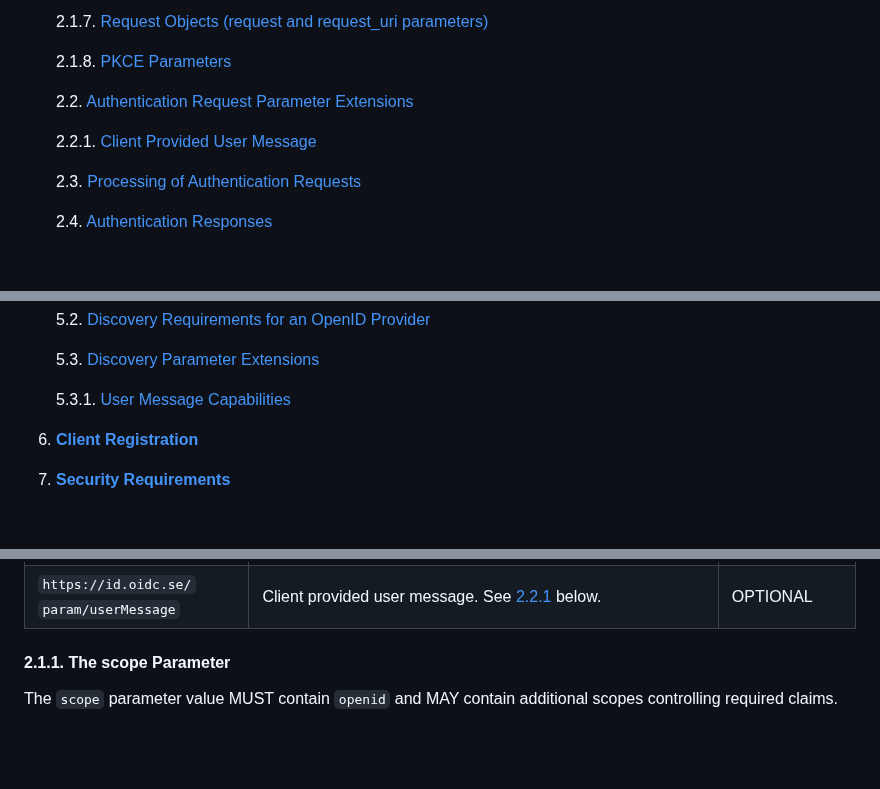
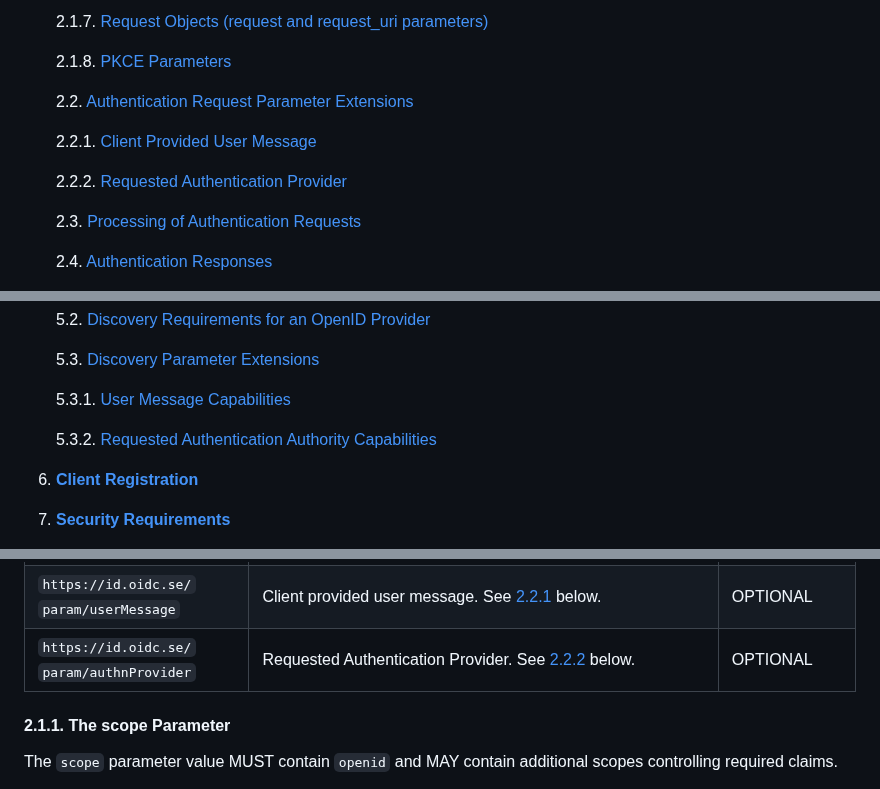
Before and after one commit to oidc-sweden/specifications, a Markdown page: swedish-oidc-profile.md, 3 parts joined by grey strips. GitHub-like rendering; blank space fills up the shorter version.

```diff
--- a/swedish-oidc-profile.md
+++ b/swedish-oidc-profile.md
@@ -40,6 +40,8 @@ This specification defines a profile for OpenID Connect for use within the Swedi
 
     2.2.1. [Client Provided User Message](#client-provided-user-message)
 
+    2.2.2. [Requested Authentication Provider](#requested-authentication-provider)
+
     2.3. [Processing of Authentication Requests](#processing-of-authentication-requests)
 
     2.4. [Authentication Responses](#authentication-responses)
@@ -75,6 +77,8 @@ This specification defines a profile for OpenID Connect for use within the Swedi
     5.3. [Discovery Parameter Extensions](#discovery-parameter-extensions)
 
     5.3.1. [User Message Capabilities](#user-message-capabilities)
+
+    5.3.2. [Requested Authentication Authority Capabilities](#requested-authentication-provider-capabilities)
 
 6. [**Client Registration**](#client-registration)
 
@@ -143,7 +147,7 @@ Relying Party to include in a request, and required or optional for an OP to sup
 | `request_uri` | Request Object JWT passed by reference. See [2.1.7](#request-objects-request-and-request-uri-parameters). | OPTIONAL |
 | `code_challenge`, `code_challenge_method` | Proof Key for Code Exchange (PKCE). See [2.1.8](#pkce-parameters) below. | OPTIONAL for RP<br />REQUIRED for OP |
 | `https://id.oidc.se/`<br />`param/userMessage` | Client provided user message. See [2.2.1](#client-provided-user-message) below. | OPTIONAL |
-
+| `https://id.oidc.se/`<br />`param/authnProvider` | Requested Authentication Provider. See [2.2.2](#requested-authentication-provider) below. | OPTIONAL
 
 <a name="the-scope-parameter"></a>
 #### 2.1.1. The scope Parameter
```
Also changed, not shown: other parts of swedish-oidc-profile.md (+43 -1 lines), swedish-oidc-attribute-specification.md (+37 -6 lines).
